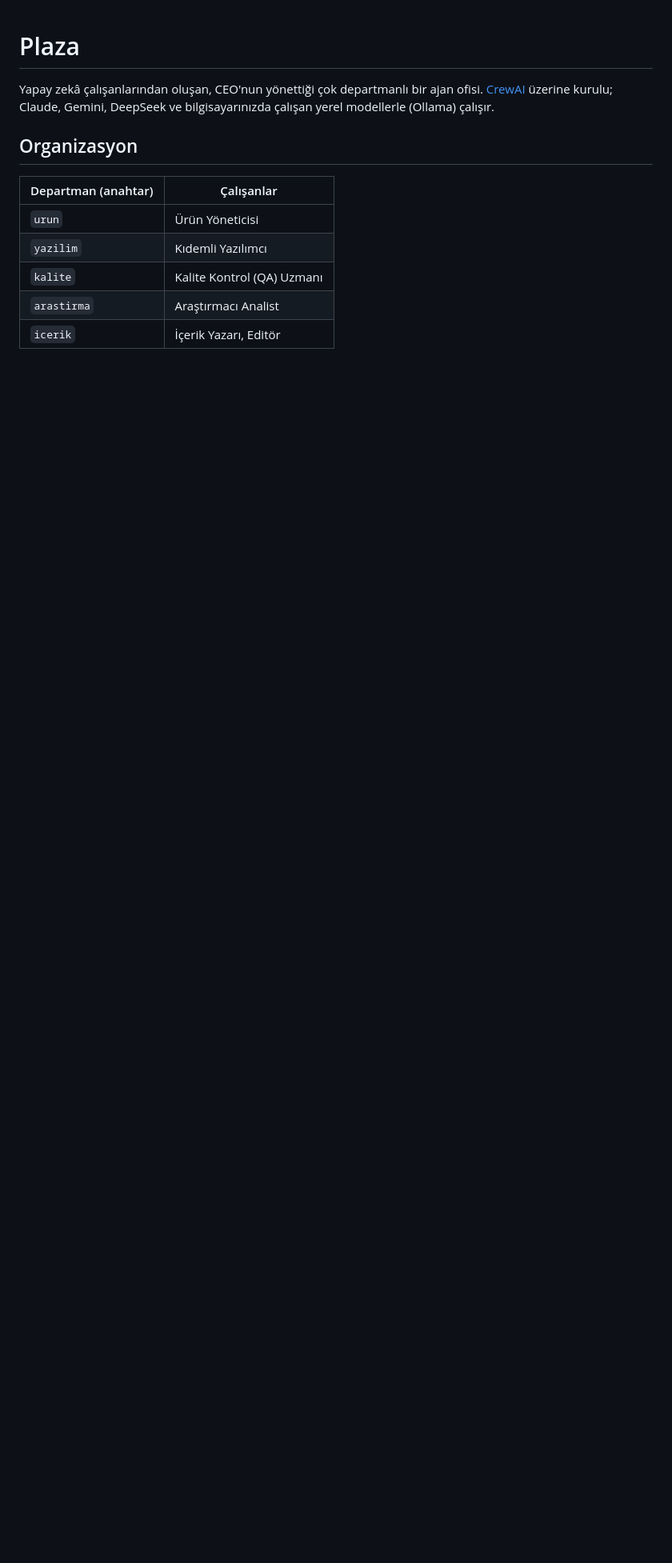
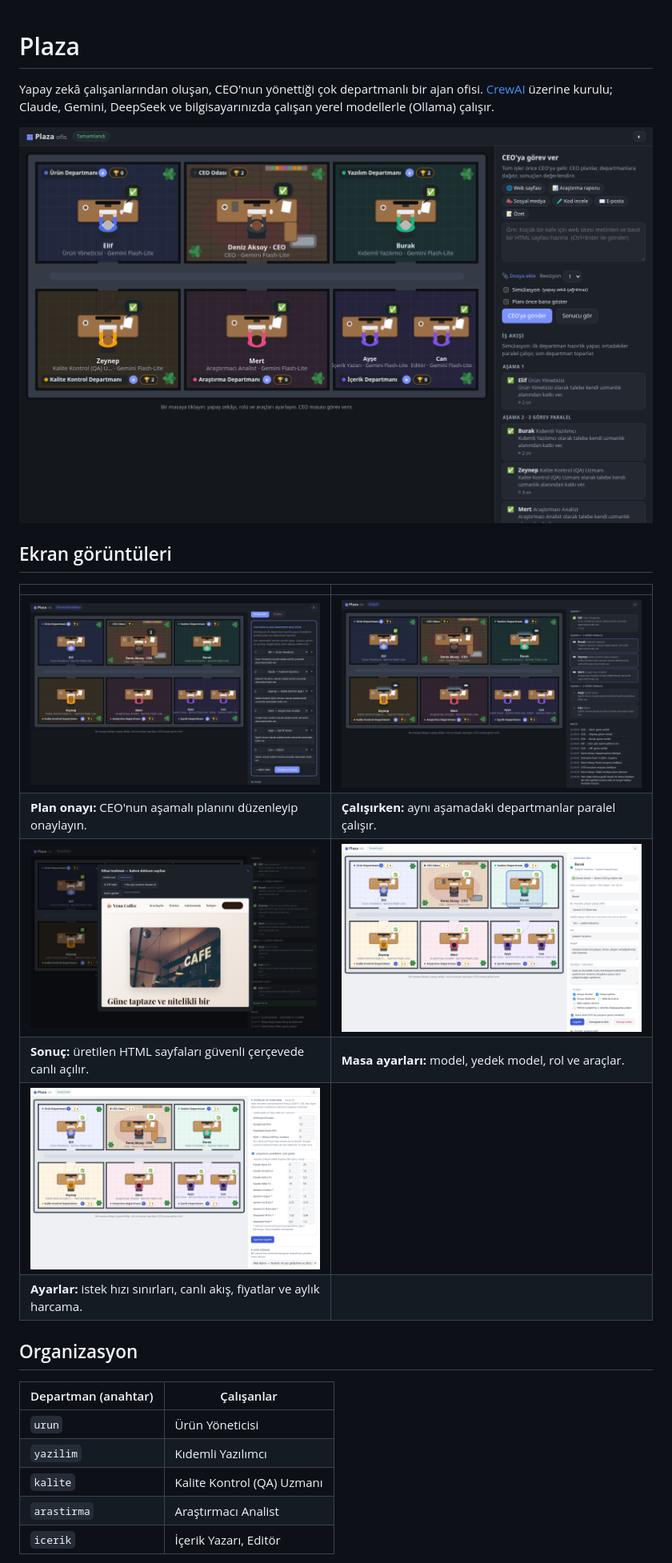
Before and after one commit to fatih-bykl/plaza, a Markdown page: README.md, the part around the change. Shown at 80% size. Rendered like a GitHub page; pictures changed too: docs/ekran/01-ofis.png (added), docs/ekran/02-plan-onayi.png (added), docs/ekran/03-calisirken.png (added); blank space fills up the shorter version.

```diff
--- a/README.md
+++ b/README.md
@@ -3,6 +3,19 @@
 Yapay zekâ çalışanlarından oluşan, CEO'nun yönettiği çok departmanlı bir ajan ofisi.
 [CrewAI](https://github.com/crewAIInc/crewAI) üzerine kurulu; Claude, Gemini, DeepSeek ve
 bilgisayarınızda çalışan yerel modellerle (Ollama) çalışır.
+
+![Plaza Ofis — kuşbakışı ofis](docs/ekran/01-ofis.png)
+
+## Ekran görüntüleri
+
+| | |
+|---|---|
+| ![CEO'nun planı onay bekliyor](docs/ekran/02-plan-onayi.png) | ![Departmanlar paralel çalışırken](docs/ekran/03-calisirken.png) |
+| **Plan onayı:** CEO'nun aşamalı planını düzenleyip onaylayın. | **Çalışırken:** aynı aşamadaki departmanlar paralel çalışır. |
+| ![Üretilen sayfanın canlı önizlemesi](docs/ekran/04-html-onizleme.png) | ![Masa ayarları](docs/ekran/05-masa-ayarlari.png) |
+| **Sonuç:** üretilen HTML sayfaları güvenli çerçevede canlı açılır. | **Masa ayarları:** model, yedek model, rol ve araçlar. |
+| ![Ayarlar ve harcama](docs/ekran/06-ayarlar.png) | |
+| **Ayarlar:** istek hızı sınırları, canlı akış, fiyatlar ve aylık harcama. | |
 
 ## Organizasyon
 
```
Also changed, not shown: 5 other files.
